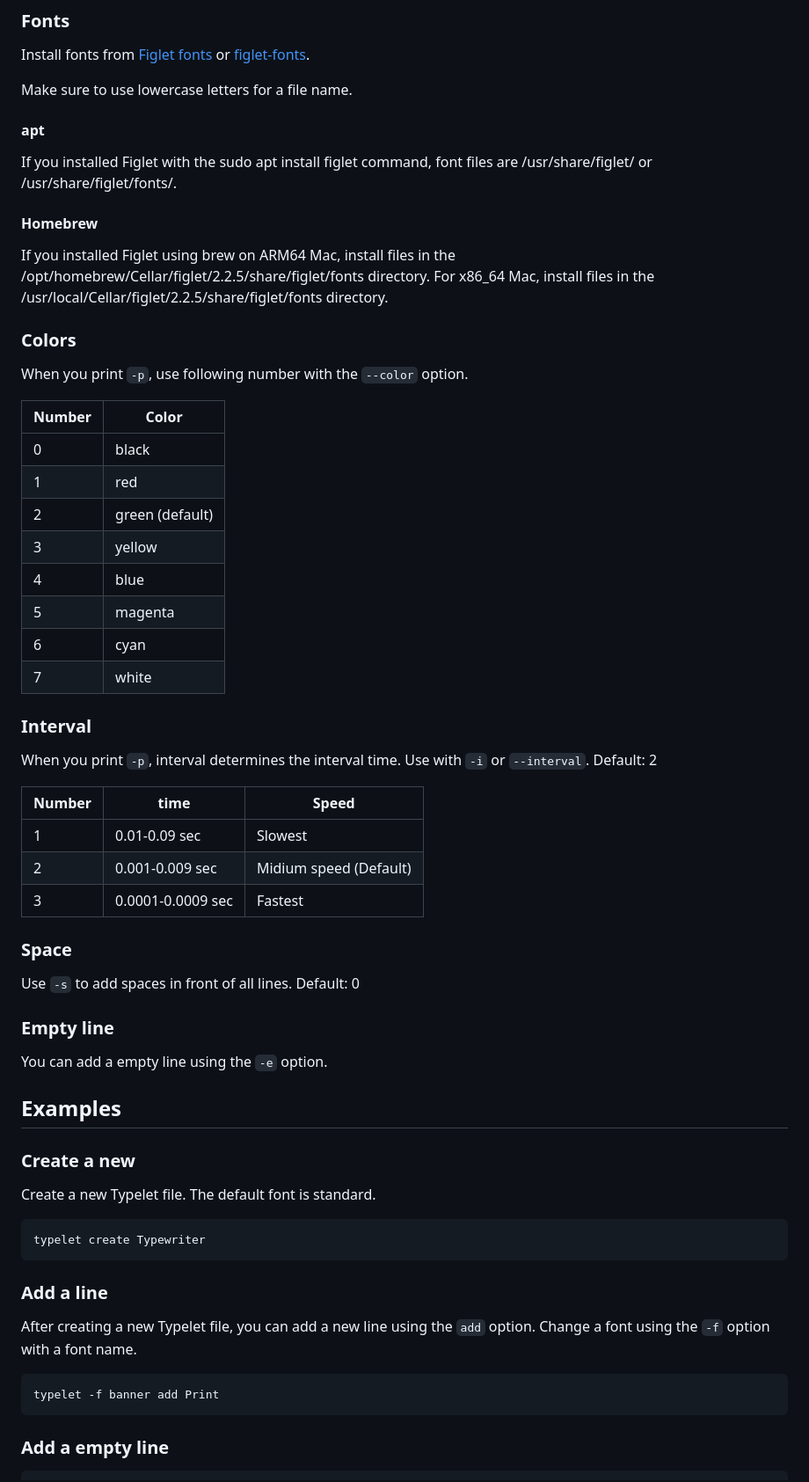
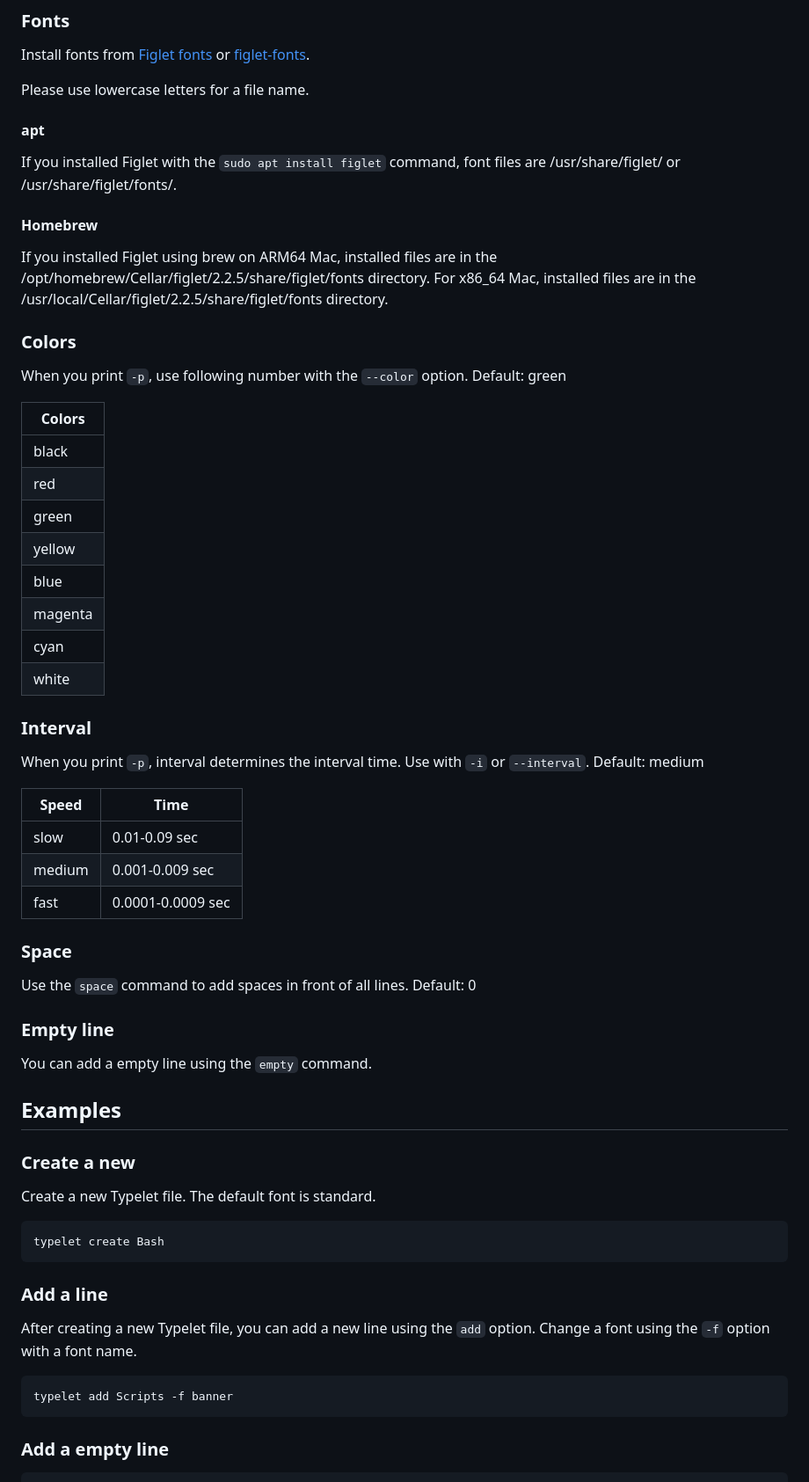
Before and after one commit to shinokada/typelet, a Markdown page: README.md, the part around the change printed below. Shown: that part at 88% size. GitHub-like rendering.

````diff
--- a/README.md
+++ b/README.md
@@ -24,51 +24,51 @@ Create and add large words print it with a typewriter effect.
 
 Install fonts from [Figlet fonts](http://www.figlet.org/fontdb.cgi) or [figlet-fonts](https://github.com/xero/figlet-fonts).
 
-Make sure to use lowercase letters for a file name.
+Please use lowercase letters for a file name.
 
 #### apt
 
-If you installed Figlet with the sudo apt install figlet command, font files are /usr/share/figlet/ or /usr/share/figlet/fonts/.
+If you installed Figlet with the `sudo apt install figlet` command, font files are /usr/share/figlet/ or /usr/share/figlet/fonts/.
 
 #### Homebrew
 
-If you installed Figlet using brew on ARM64 Mac, install files in the /opt/homebrew/Cellar/figlet/2.2.5/share/figlet/fonts directory. For x86_64 Mac, install files in the /usr/local/Cellar/figlet/2.2.5/share/figlet/fonts directory.
-
+If you installed Figlet using brew on ARM64 Mac, installed files are in the /opt/homebrew/Cellar/figlet/2.2.5/share/figlet/fonts directory. For x86_64 Mac, installed files are in the /usr/local/Cellar/figlet/2.2.5/share/figlet/fonts directory.
 
 ### Colors
 
 When you print `-p`, use following number with the `--color` option.
+Default: green
 
-| Number | Color           |
-| ------ | --------------- |
-| 0      | black           |
-| 1      | red             |
-| 2      | green (default) |
-| 3      | yellow          |
-| 4      | blue            |
-| 5      | magenta         |
-| 6      | cyan            |
-| 7      | white           |
+| Colors  |
+| ------- |
+| black   |
+| red     |
+| green   |
+| yellow  |
+| blue    |
+| magenta |
+| cyan    |
+| white   |
 
 ### Interval
 
 When you print `-p`, interval determines the interval time. Use with `-i` or `--interval`.
-Default: 2
+Default: medium
 
-| Number | time              | Speed                  |
-| ------ | ----------------- | ---------------------- |
-| 1      | 0.01-0.09 sec     | Slowest                |
-| 2      | 0.001-0.009 sec   | Midium speed (Default) |
-| 3      | 0.0001-0.0009 sec | Fastest                |
+| Speed  | Time              |
+| ------ | ----------------- |
+| slow   | 0.01-0.09 sec     |
+| medium | 0.001-0.009 sec   |
+| fast   | 0.0001-0.0009 sec |
 
 ### Space
 
-Use `-s`  to add spaces in front of all lines.
+Use the `space` command to add spaces in front of all lines.
 Default: 0
 
 ### Empty line
 
-You can add a empty line using the `-e` option.
+You can add a empty line using the `empty` command.
 
 ## Examples
 
@@ -77,7 +77,7 @@ You can add a empty line using the `-e` option.
 Create a new Typelet file. The default font is standard.
 
 ```sh
-typelet create Typewriter
+typelet create Bash
 ```
 
 ### Add a line
@@ -85,7 +85,7 @@ typelet create Typewriter
 After creating a new Typelet file, you can add a new line using the `add` option. Change a font using the `-f` option with a font name.
 
 ```sh
-typelet -f banner add Print
+typelet add Scripts -f banner
 ```
 
 ### Add a empty line
````
Also changed, not shown: other parts of README.md (+5 -7 lines), images/typelet-colors.png (added).
